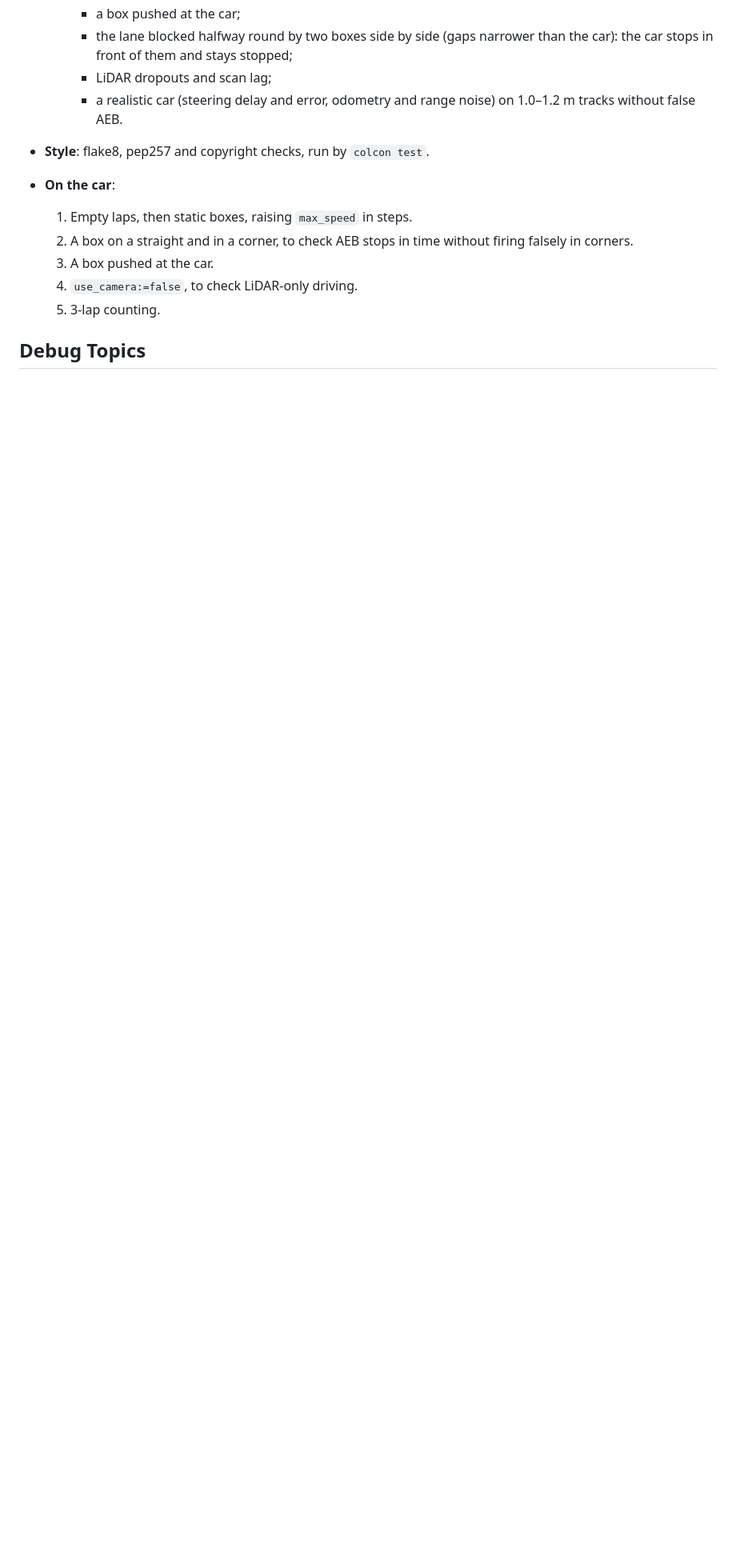
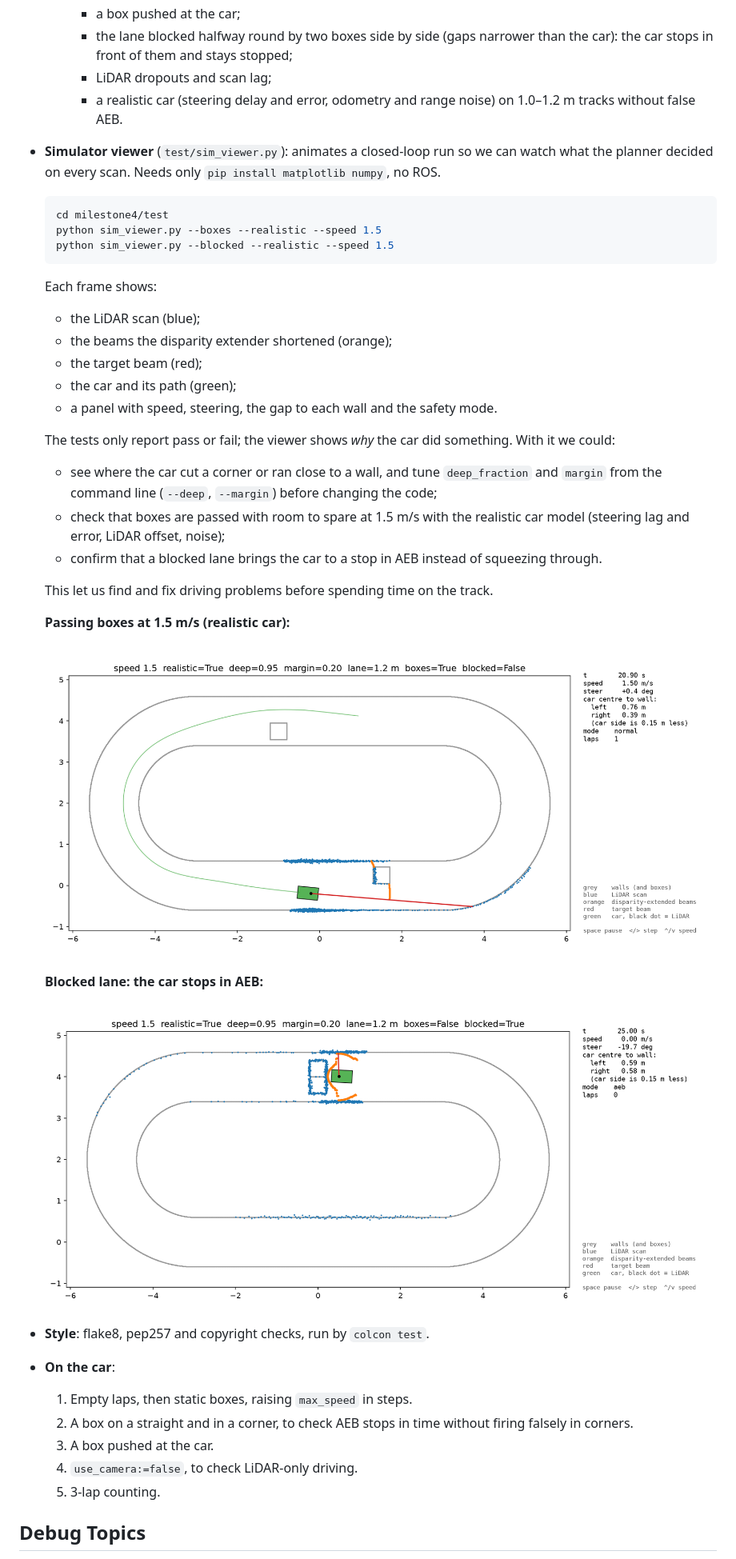
Before and after one commit to FAR8ODA/M5_sandbox, a Markdown page: README.md, the part around one of its changes. Shown at 80% size. Rendered like a GitHub page; pictures changed too: sim_aeb.png (added), sim_boxes.png (added); blank space fills up the shorter version.

Commit message:
added simulator script, updated readme testing section

````diff
--- a/README.md
+++ b/README.md
@@ -178,6 +180,34 @@ A lap counts at the peak of the score, only after the car has left the start and
     - the lane blocked halfway round by two boxes side by side (gaps narrower than the car): the car stops in front of them and stays stopped;
     - LiDAR dropouts and scan lag;
     - a realistic car (steering delay and error, odometry and range noise) on 1.0–1.2 m tracks without false AEB.
+- **Simulator viewer** (`test/sim_viewer.py`): animates a closed-loop run so we can watch what the planner decided on every scan. Needs only `pip install matplotlib numpy`, no ROS.
+  ```bash
+  cd milestone4/test
+  python sim_viewer.py --boxes --realistic --speed 1.5
+  python sim_viewer.py --blocked --realistic --speed 1.5
+  ```
+
+  Each frame shows:
+  - the LiDAR scan (blue);
+  - the beams the disparity extender shortened (orange);
+  - the target beam (red);
+  - the car and its path (green);
+  - a panel with speed, steering, the gap to each wall and the safety mode.
+
+  The tests only report pass or fail; the viewer shows *why* the car did something. With it we could:
+  - see where the car cut a corner or ran close to a wall, and tune `deep_fraction` and `margin` from the command line (`--deep`, `--margin`) before changing the code;
+  - check that boxes are passed with room to spare at 1.5 m/s with the realistic car model (steering lag and error, LiDAR offset, noise);
+  - confirm that a blocked lane brings the car to a stop in AEB instead of squeezing through.
+
+  This let us find and fix driving problems before spending time on the track.
+
+  **Passing boxes at 1.5 m/s (realistic car):**
+
+  <img src="sim_boxes.png" alt="Simulator passing boxes" width="100%">
+
+  **Blocked lane: the car stops in AEB:**
+
+  <img src="sim_aeb.png" alt="Simulator stopping at a blocked lane" width="100%">
 - **Style**: flake8, pep257 and copyright checks, run by `colcon test`.
 - **On the car**:
   1. Empty laps, then static boxes, raising `max_speed` in steps.
````
Also changed, not shown: other parts of README.md (+7 -5 lines), 1 other file.
